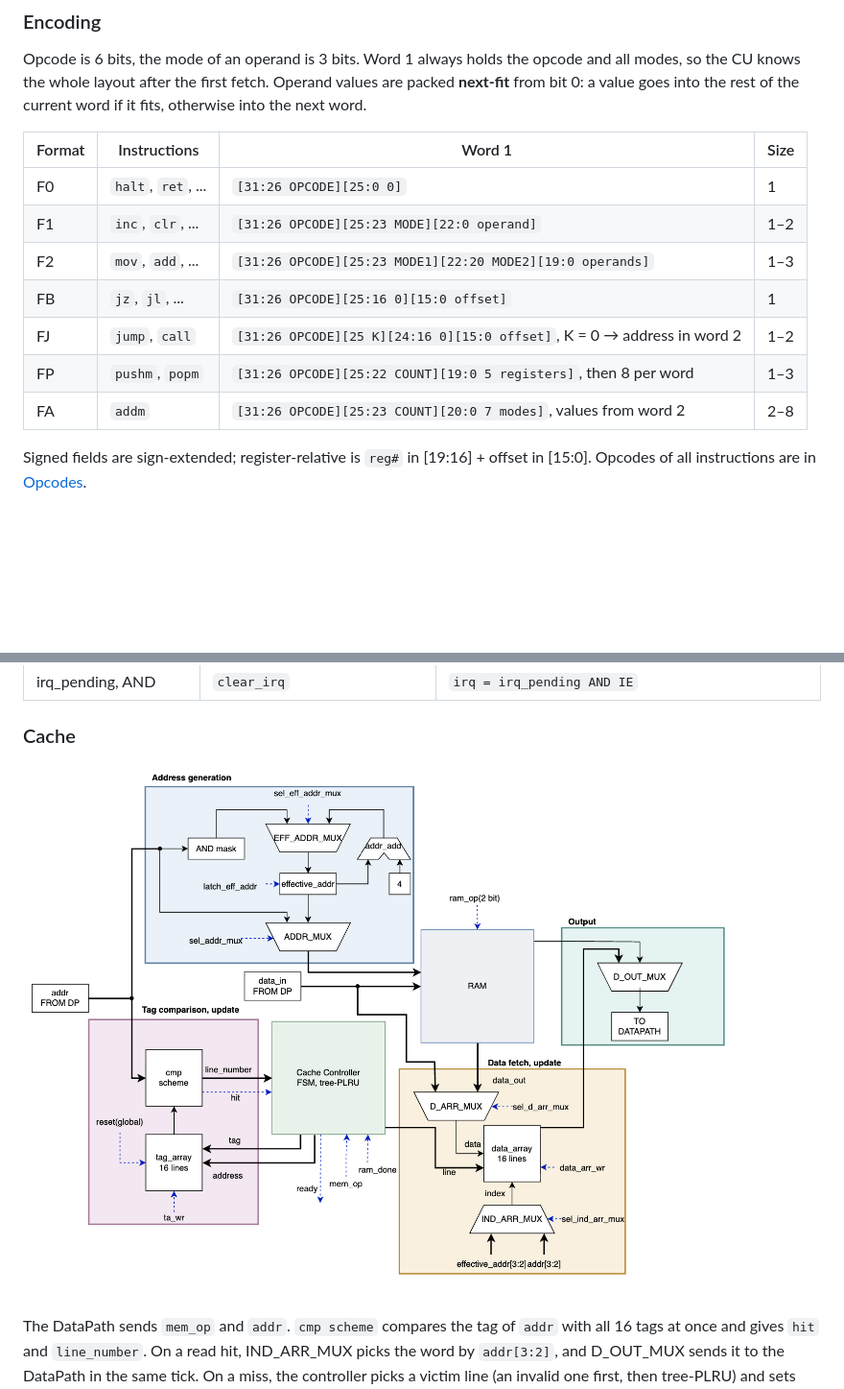
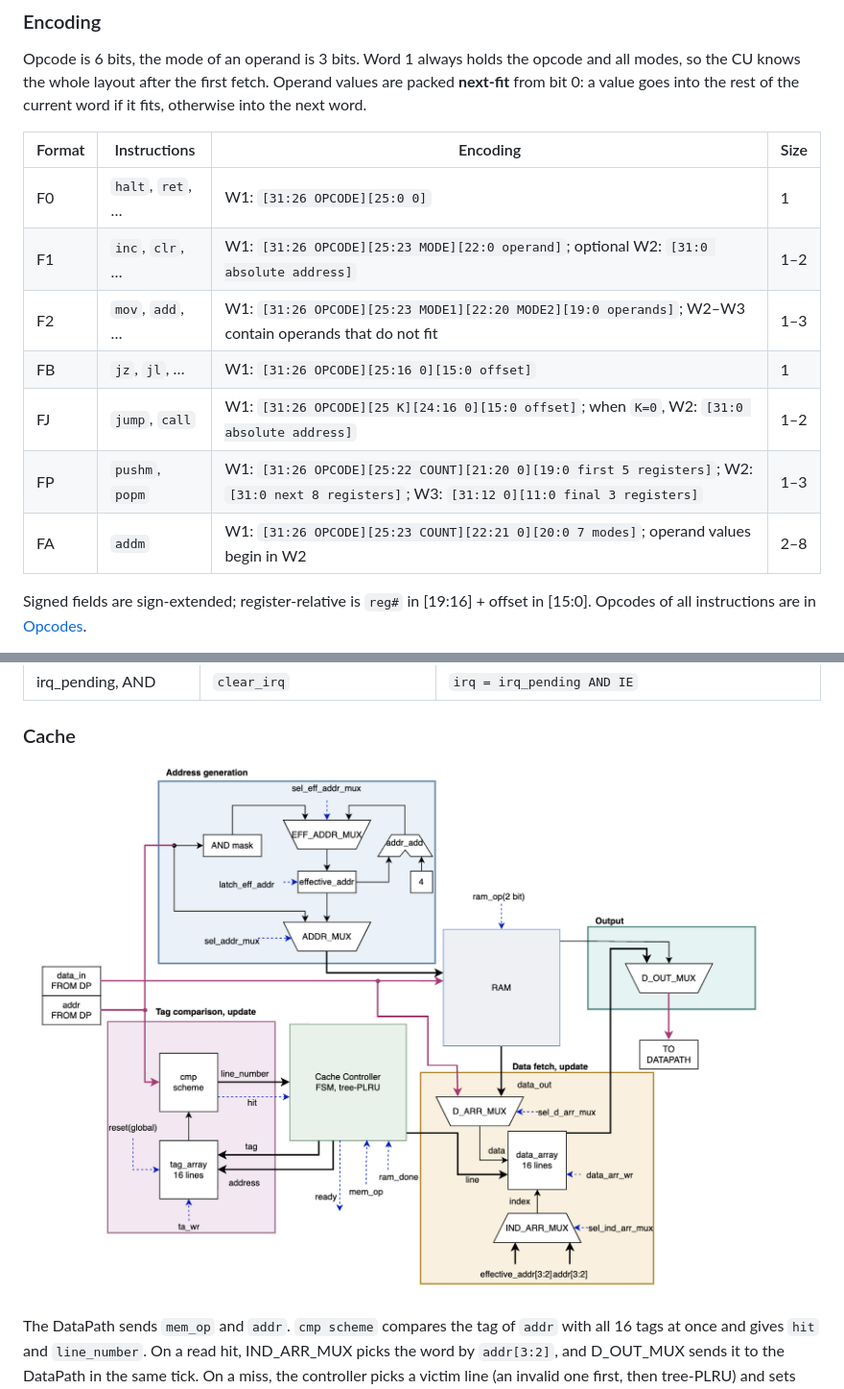
Before and after one commit to Miwm64/ailurus, a Markdown page: README.md, 2 parts joined by grey strips. Shown at 96% size. Drawn GitHub-style; pictures changed too: docs/scheme/cache.png; blank space fills up the shorter version.

Commit message:
docs: fix (#35)
* docs: updated format encoding table

* docs: draw colored inputs, outputs of scheme

* docs: explain encoding

```diff
--- a/README.md
+++ b/README.md
@@ -282,15 +282,15 @@ Opcode is 6 bits, the mode of an operand is 3 bits. Word 1 always holds the opco
 knows the whole layout after the first fetch. Operand values are packed **next-fit** from bit 0: a value goes into
 the rest of the current word if it fits, otherwise into the next word.
 
-| Format | Instructions       | Word 1                                                                  | Size |
-|--------|--------------------|-------------------------------------------------------------------------|------|
-| F0     | `halt`, `ret`, ... | `[31:26 OPCODE][25:0 0]`                                                | 1    |
-| F1     | `inc`, `clr`, ...  | `[31:26 OPCODE][25:23 MODE][22:0 operand]`                              | 1–2  |
-| F2     | `mov`, `add`, ...  | `[31:26 OPCODE][25:23 MODE1][22:20 MODE2][19:0 operands]`               | 1–3  |
-| FB     | `jz`, `jl`, ...    | `[31:26 OPCODE][25:16 0][15:0 offset]`                                  | 1    |
-| FJ     | `jump`, `call`     | `[31:26 OPCODE][25 K][24:16 0][15:0 offset]`, K = 0 → address in word 2 | 1–2  |
-| FP     | `pushm`, `popm`    | `[31:26 OPCODE][25:22 COUNT][19:0 5 registers]`, then 8 per word        | 1–3  |
-| FA     | `addm`             | `[31:26 OPCODE][25:23 COUNT][20:0 7 modes]`, values from word 2         | 2–8  |
+| Format | Instructions     | Encoding                                                                                                                                   | Size |
+|--------|------------------|--------------------------------------------------------------------------------------------------------------------------------------------|------|
+| F0     | `halt`, `ret`, … | W1: `[31:26 OPCODE][25:0 0]`                                                                                                               | 1    |
+| F1     | `inc`, `clr`, …  | W1: `[31:26 OPCODE][25:23 MODE][22:0 operand]`; optional W2: `[31:0 absolute address]`                                                     | 1–2  |
+| F2     | `mov`, `add`, …  | W1: `[31:26 OPCODE][25:23 MODE1][22:20 MODE2][19:0 operands]`; W2–W3 contain operands that do not fit                                      | 1–3  |
+| FB     | `jz`, `jl`, …    | W1: `[31:26 OPCODE][25:16 0][15:0 offset]`                                                                                                 | 1    |
+| FJ     | `jump`, `call`   | W1: `[31:26 OPCODE][25 K][24:16 0][15:0 offset]`; when `K=0`, W2: `[31:0 absolute address]`                                                | 1–2  |
+| FP     | `pushm`, `popm`  | W1: `[31:26 OPCODE][25:22 COUNT][21:20 0][19:0 first 5 registers]`; W2: `[31:0 next 8 registers]`; W3: `[31:12 0][11:0 final 3 registers]` | 1–3  |
+| FA     | `addm`           | W1: `[31:26 OPCODE][25:23 COUNT][22:21 0][20:0 7 modes]`; operand values begin in W2                                                       | 2–8  |
 
 Signed fields are sign-extended; register-relative is `reg#` in [19:16] + offset in [15:0]. Opcodes of all
 instructions are in [Opcodes](docs/specification.md#opcodes).
```
Also changed, not shown: docs/scheme/cache2.png (deleted), docs/scheme/control_unit.png, docs/scheme/control_unit2.png (deleted), docs/scheme/datapath.png, docs/scheme/datapath2.png (deleted), 1 other file.
